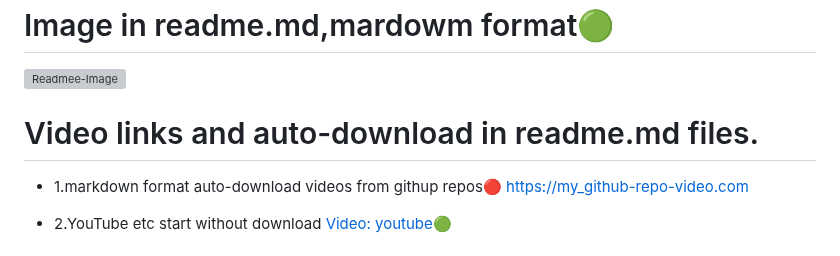
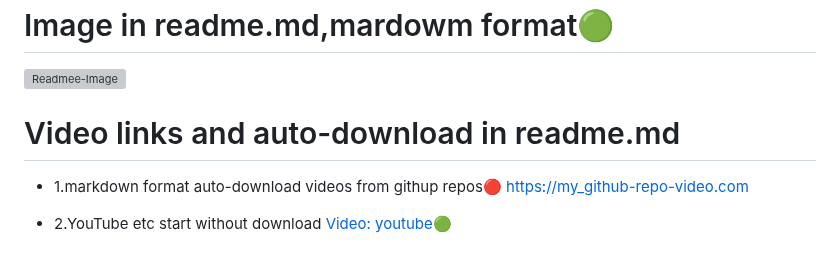
Before and after one commit to CodeAndPranks/test-repo, a Markdown page: README.md, the part around the change. Drawn GitHub-style; grey boxes are pictures that could not be loaded.

Commit message:
Update README.md
Signed-off-by: CodeAndPranks <140973619+CodeAndPranks@users.noreply.github.com>

```diff
--- a/README.md
+++ b/README.md
@@ -15,7 +15,7 @@ https://codeandpranks.github.io/test-repo/link.html
 
 # Image in readme.md,mardowm format🟢
 ![Readmee-Image](https://github.com/CodeAndPranks/test-repo/blob/main/PXL_20250203_231900952.jpg)
-# Video links and auto-download in readme.md files.
+# Video links and auto-download in readme.md
 - 1.markdown format auto-download videos
 from githup repos🔴
 [https://my_github-repo-video.com](https://github.com/CodeAndPranks/TicTacToe-Human-VS-PC/raw/main/ttt.mp4)
```
